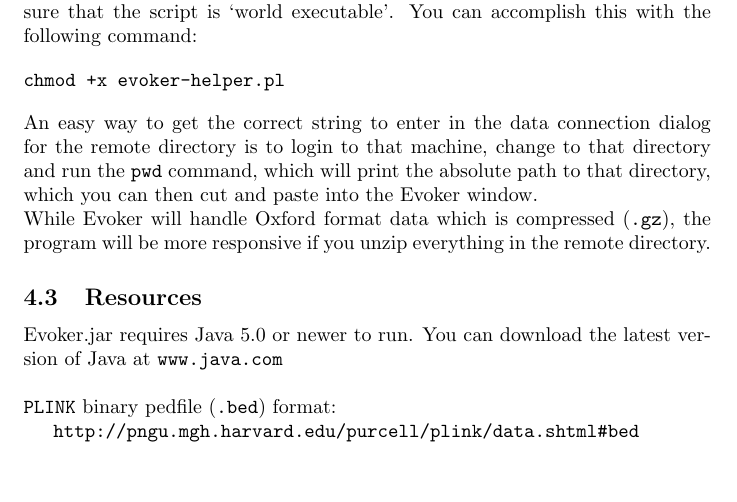
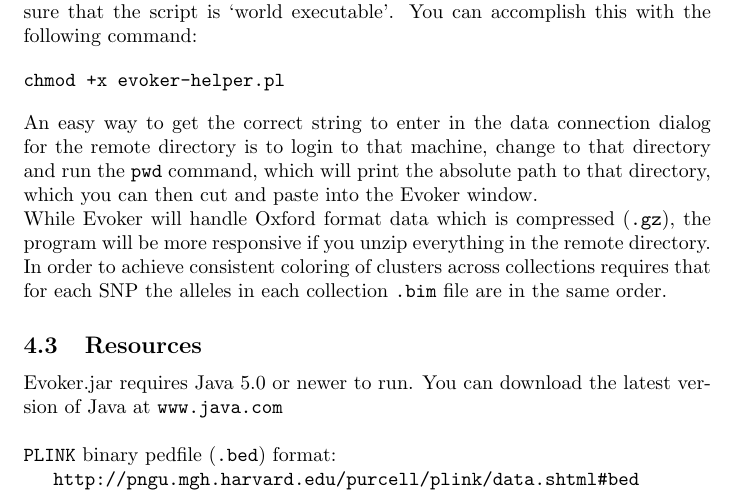
Before and after one commit to wtsi-medical-genomics/evoker, a LaTeX document (docs/evoker-documentation.tex): part of page 7 of 7, cut so that both start at the same text, the shorter picture padded with empty space. Compiled offline with pdfLaTeX.

Commit message:
Added a line to point out that the alleles need to match across different collections bim files

```diff
--- a/docs/evoker-documentation.tex
+++ b/docs/evoker-documentation.tex
@@ -166,6 +166,8 @@ chmod +x evoker-helper.pl
 
 \noindent While Evoker will handle Oxford format data which is compressed (\texttt{.gz}), the program will be more responsive if you unzip everything in the remote directory.
 
+\noindent In order to achieve consistent coloring of clusters across collections requires that for each SNP the alleles in each collection \texttt{.bim} file are in the same order.
+
 \subsection{Resources}
 Evoker.jar requires Java 5.0 or newer to run. You can download the latest version of Java at \texttt{www.java.com}
 \\
```
